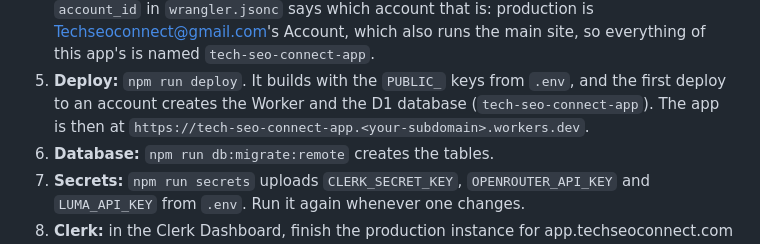
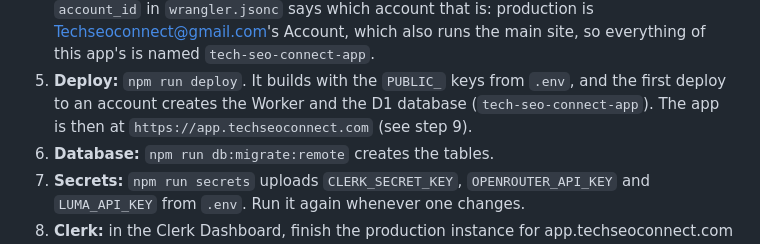
Before and after one commit to jroakes/Tech-SEO-Connect-App, a Markdown page: README.md, the part around the change. GitHub-like rendering.

Commit message:
README: the app's address is app.techseoconnect.com
Co-Authored-By: Claude Opus 5.5 <noreply@anthropic.com>

```diff
--- a/README.md
+++ b/README.md
@@ -175,8 +175,8 @@ the repo (the `cloudflare-astro` branch) and your `.env`:
    site, so everything of this app's is named `tech-seo-connect-app`.
 5. **Deploy:** `npm run deploy`. It builds with the `PUBLIC_` keys from `.env`,
    and the first deploy to an account creates the Worker and the D1 database
-   (`tech-seo-connect-app`). The app is then at
-   `https://tech-seo-connect-app.<your-subdomain>.workers.dev`.
+   (`tech-seo-connect-app`). The app is then at `https://app.techseoconnect.com`
+   (see step 9).
 6. **Database:** `npm run db:migrate:remote` creates the tables.
 7. **Secrets:** `npm run secrets` uploads `CLERK_SECRET_KEY`,
    `OPENROUTER_API_KEY` and `LUMA_API_KEY` from `.env`. Run it again whenever
```
